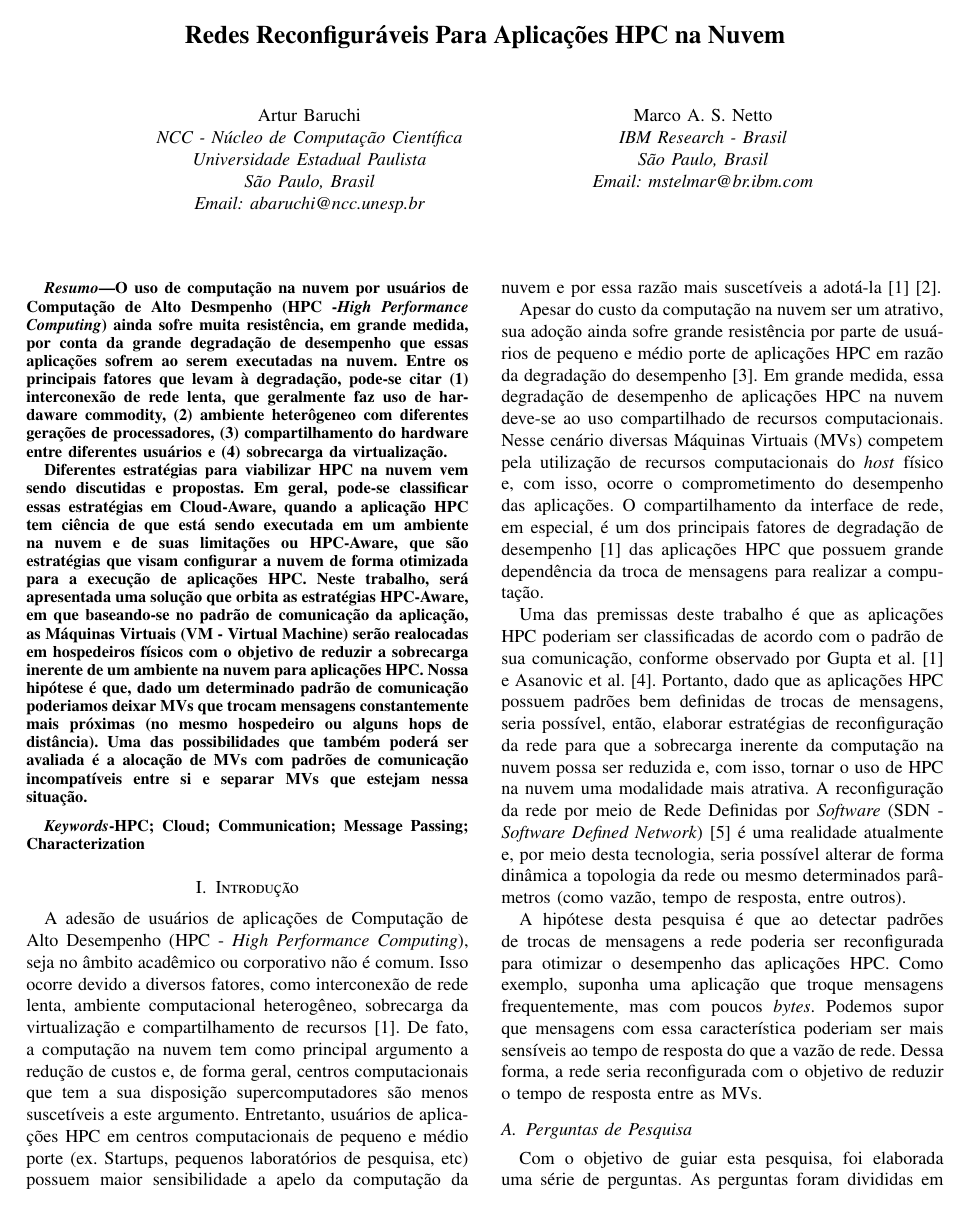
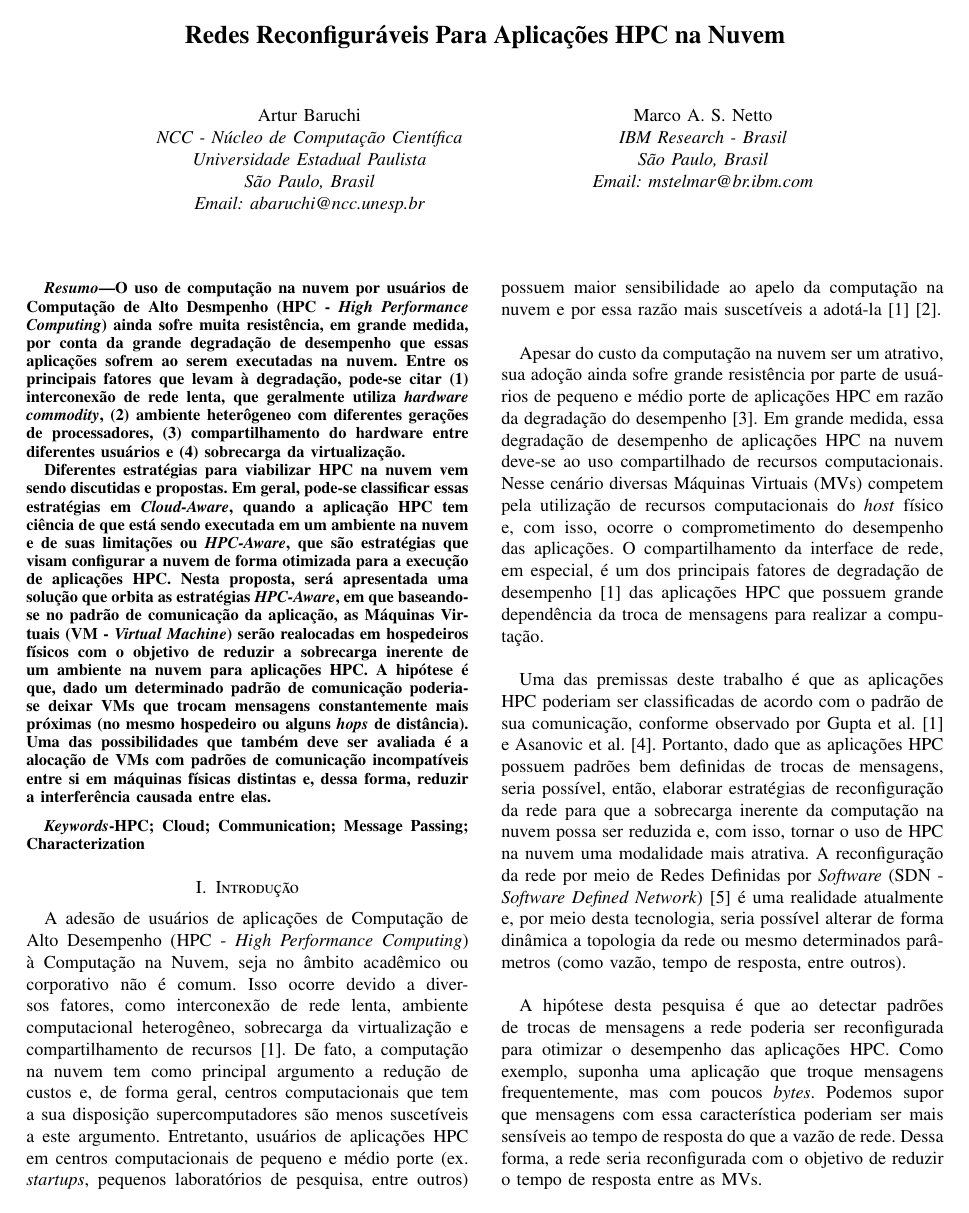
Before and after one commit to beraldoleal/cloud4hpc, a LaTeX paper (Plano de Pesquisa/Proposta_Port.tex): page 1 of 5. Compiled offline with pdfLaTeX.

Commit message:
Minor corrections.

```diff
--- a/Plano de Pesquisa/Proposta_Port.tex
+++ b/Plano de Pesquisa/Proposta_Port.tex
@@ -425,9 +425,9 @@ Email: mstelmar@br.ibm.com}
 
 
 \begin{abstract}
-O uso de computação na nuvem por usuários de Computação de Alto Desmpenho (HPC -\emph{High Performance Computing}) ainda sofre muita resistência, em grande medida, por conta da grande degradação de desempenho que essas aplicações sofrem ao serem executadas na nuvem. Entre os principais fatores que levam à degradação, pode-se citar (1) interconexão de rede lenta, que geralmente faz uso de hardaware commodity, (2) ambiente heterôgeneo com diferentes gerações de processadores, (3) compartilhamento do hardware entre diferentes usuários e (4) sobrecarga da virtualização.
+O uso de computação na nuvem por usuários de Computação de Alto Desmpenho (HPC - \emph{High Performance Computing}) ainda sofre muita resistência, em grande medida, por conta da grande degradação de desempenho que essas aplicações sofrem ao serem executadas na nuvem. Entre os principais fatores que levam à degradação, pode-se citar (1) interconexão de rede lenta, que geralmente utiliza \textit{hardware commodity}, (2) ambiente heterôgeneo com diferentes gerações de processadores, (3) compartilhamento do hardware entre diferentes usuários e (4) sobrecarga da virtualização.
 
-Diferentes estratégias para viabilizar HPC na nuvem vem sendo discutidas e propostas. Em geral, pode-se classificar essas estratégias em Cloud-Aware, quando a aplicação HPC tem ciência de que está sendo executada em um ambiente na nuvem e de suas limitações ou HPC-Aware, que são estratégias que visam configurar a nuvem de forma otimizada para a execução de aplicações HPC. Neste trabalho, será apresentada uma solução que orbita as estratégias HPC-Aware, em que baseando-se no padrão de comunicação da aplicação, as Máquinas Virtuais (VM - Virtual Machine) serão realocadas em hospedeiros físicos com o objetivo de reduzir a sobrecarga inerente de um ambiente na nuvem para aplicações HPC. Nossa hipótese é que, dado um determinado padrão de comunicação poderiamos deixar MVs que trocam mensagens constantemente mais próximas (no mesmo hospedeiro ou alguns hops de distância). Uma das possibilidades que também poderá ser avaliada é a alocação de MVs com padrões de comunicação incompatíveis entre si e separar MVs que estejam nessa situação.
+Diferentes estratégias para viabilizar HPC na nuvem vem sendo discutidas e propostas. Em geral, pode-se classificar essas estratégias em \textit{Cloud-Aware}, quando a aplicação HPC tem ciência de que está sendo executada em um ambiente na nuvem e de suas limitações ou \textit{HPC-Aware}, que são estratégias que visam configurar a nuvem de forma otimizada para a execução de aplicações HPC. Nesta proposta, será apresentada uma solução que orbita as estratégias \textit{HPC-Aware}, em que baseando-se no padrão de comunicação da aplicação, as Máquinas Virtuais (VM - \textit{Virtual Machine}) serão realocadas em hospedeiros físicos com o objetivo de reduzir a sobrecarga inerente de um ambiente na nuvem para aplicações HPC. A hipótese é que, dado um determinado padrão de comunicação poderia-se deixar VMs que trocam mensagens constantemente mais próximas (no mesmo hospedeiro ou alguns \textit{hops} de distância). Uma das possibilidades que também deve ser avaliada é a alocação de VMs com padrões de comunicação incompatíveis entre si em máquinas físicas distintas e, dessa forma, reduzir a interferência causada entre elas.
 \end{abstract}
 
 \begin{IEEEkeywords}
@@ -448,17 +448,17 @@ HPC; Cloud; Communication; Message Passing; Characterization
 
 
 \section{Introdução}
-A adesão de usuários de aplicações de Computação de Alto Desempenho (HPC - \textit{High Performance Computing}), seja no âmbito acadêmico ou corporativo não é comum. Isso ocorre devido a diversos fatores, como interconexão de rede lenta, ambiente computacional heterogêneo, sobrecarga da virtualização e compartilhamento de recursos \cite{Gupta:2014}. De fato, a computação na nuvem tem como principal argumento a redução de custos e, de forma geral, centros computacionais que tem a sua disposição supercomputadores são menos suscetíveis a este argumento. Entretanto, usuários de aplicações HPC em centros computacionais de pequeno e médio porte (ex. Startups, pequenos laboratórios de pesquisa, etc) possuem maior sensibilidade a apelo da computação da nuvem e por essa razão mais suscetíveis a adotá-la \cite{Gupta:2014} \cite{Gupta:2013}.
+A adesão de usuários de aplicações de Computação de Alto Desempenho (HPC - \textit{High Performance Computing}) à Computação na Nuvem, seja no âmbito acadêmico ou corporativo não é comum. Isso ocorre devido a diversos fatores, como interconexão de rede lenta, ambiente computacional heterogêneo, sobrecarga da virtualização e compartilhamento de recursos \cite{Gupta:2014}. De fato, a computação na nuvem tem como principal argumento a redução de custos e, de forma geral, centros computacionais que tem a sua disposição supercomputadores são menos suscetíveis a este argumento. Entretanto, usuários de aplicações HPC em centros computacionais de pequeno e médio porte (ex. \textit{startups}, pequenos laboratórios de pesquisa, entre outros) possuem maior sensibilidade ao apelo da computação na nuvem e por essa razão mais suscetíveis a adotá-la \cite{Gupta:2014} \cite{Gupta:2013}.
 
 Apesar do custo da computação na nuvem ser um atrativo, sua adoção ainda sofre grande resistência por parte de usuários de pequeno e médio porte de aplicações HPC em razão da degradação do desempenho \cite{Niu:2013}. Em grande medida, essa degradação de desempenho de aplicações HPC na nuvem deve-se ao uso compartilhado de recursos computacionais. Nesse cenário diversas Máquinas Virtuais (MVs) competem pela utilização de recursos computacionais do \textit{host} físico e, com isso, ocorre o comprometimento do desempenho das aplicações. O compartilhamento da interface de rede, em especial, é um dos principais fatores de degradação de desempenho \cite{Gupta:2014} das aplicações HPC que possuem grande dependência da troca de mensagens para realizar a computação.
 
-Uma das premissas deste trabalho é que as aplicações HPC poderiam ser classificadas de acordo com o padrão de sua comunicação, conforme observado por \citet{Gupta:2014} e \citet{Asanovic:2006}. Portanto, dado que as aplicações HPC possuem padrões bem definidas de trocas de mensagens, seria possível, então, elaborar estratégias de reconfiguração da rede para que a sobrecarga inerente da computação na nuvem possa ser reduzida e, com isso, tornar o uso de HPC na nuvem uma modalidade mais atrativa. A reconfiguração da rede por meio de Rede Definidas por \textit{Software} (SDN - \textit {Software Defined Network}) \cite{fundation2012software} é uma realidade atualmente e, por meio desta tecnologia, seria possível alterar de forma dinâmica a topologia da rede ou mesmo determinados parâmetros (como vazão, tempo de resposta, entre outros).
+Uma das premissas deste trabalho é que as aplicações HPC poderiam ser classificadas de acordo com o padrão de sua comunicação, conforme observado por \citet{Gupta:2014} e \citet{Asanovic:2006}. Portanto, dado que as aplicações HPC possuem padrões bem definidas de trocas de mensagens, seria possível, então, elaborar estratégias de reconfiguração da rede para que a sobrecarga inerente da computação na nuvem possa ser reduzida e, com isso, tornar o uso de HPC na nuvem uma modalidade mais atrativa. A reconfiguração da rede por meio de Redes Definidas por \textit{Software} (SDN - \textit {Software Defined Network}) \cite{fundation2012software} é uma realidade atualmente e, por meio desta tecnologia, seria possível alterar de forma dinâmica a topologia da rede ou mesmo determinados parâmetros (como vazão, tempo de resposta, entre outros).
 
 A hipótese desta pesquisa é que ao detectar padrões de trocas de mensagens a rede poderia ser reconfigurada para otimizar o desempenho das aplicações HPC. Como exemplo, suponha uma aplicação que troque mensagens frequentemente, mas com poucos \textit{bytes}. Podemos supor que mensagens com essa característica poderiam ser mais sensíveis ao tempo de resposta do que a vazão de rede. Dessa forma, a rede seria reconfigurada com o objetivo de reduzir o tempo de resposta entre as MVs.
 
 \subsection{Perguntas de Pesquisa}
 
-Com o objetivo de guiar esta pesquisa, foi elaborada uma série de perguntas. As perguntas foram divididas em duas categorias e são apresentadas na Tabela \ref{tabela:perguntas}. A primeira categoria, de pré-pesquisa, são perguntas que devem averiguar a viabilidade da pesquisa. Dependendo da conclusão de algumas dessas perguntas, a pesquisa poderá ser re-estruturada. Na segunda categoria, são perguntas que, uma vez verificada a viabilidade da pesquisa, devem ser o foco principal.
+Com o objetivo de guiar esta pesquisa, foi elaborada uma série de perguntas. As perguntas foram divididas em duas categorias e são apresentadas na Tabela \ref{tabela:perguntas}. A primeira categoria, de pré-pesquisa, são perguntas que visam averiguar a viabilidade da pesquisa. Dependendo da conclusão de algumas dessas perguntas, a pesquisa poderá ser re-estruturada. Na segunda categoria, são perguntas que, uma vez verificada a viabilidade da pesquisa, devem ser o foco principal.
 
 \begin{table}[]
 \centering
```
